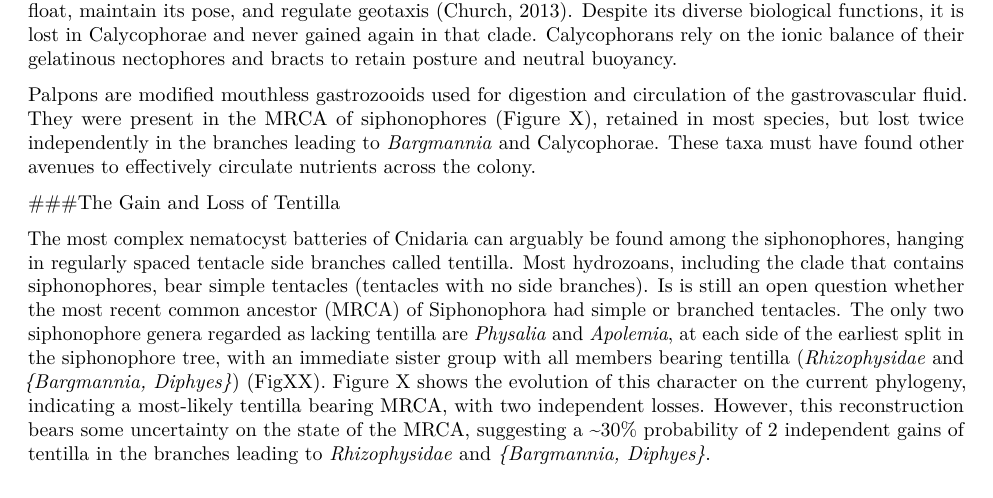
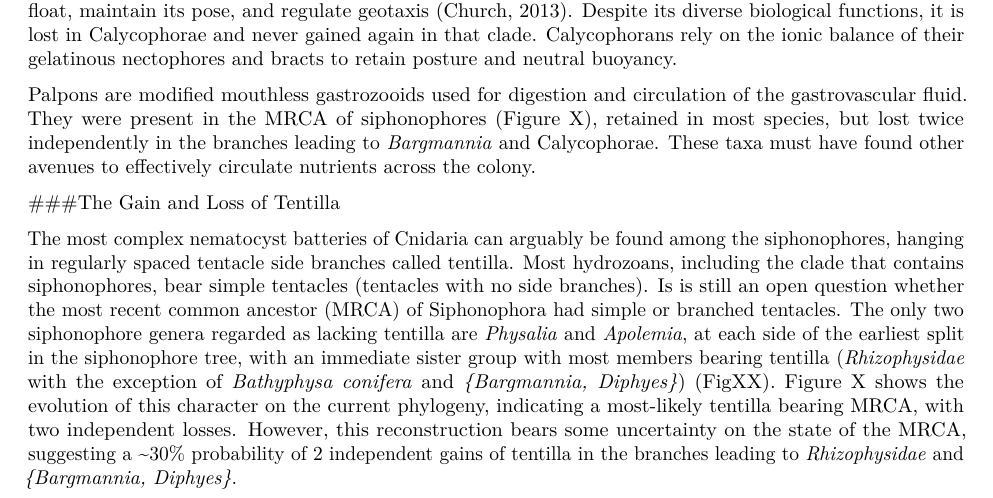
Before and after one commit to caseywdunn/siphonophore_phylogeny_2017, an R Markdown document (manuscript.rmd): part of page 4 of 8, cut so that both start at the same text. Rendered offline with R 4.5, knitr and Pandoc, then LaTeX, with nearby package versions; some code elsewhere in the file could not run offline.

Commit message:
added mention to B. conifera lack of tentilla in manuscript

```diff
--- a/manuscript.rmd
+++ b/manuscript.rmd
@@ -303,7 +303,7 @@ Palpons are modified mouthless gastrozooids used for digestion and circulation o
 
 ###The Gain and Loss of Tentilla
 
-The most complex nematocyst batteries of Cnidaria can arguably be found among the siphonophores, hanging in regularly spaced tentacle side branches called tentilla. Most hydrozoans, including the clade that contains siphonophores, bear simple tentacles (tentacles with no side branches). Is is still an open question whether the most recent common ancestor (MRCA) of Siphonophora had simple or branched tentacles. The only two siphonophore genera regarded as lacking tentilla are *Physalia* and *Apolemia*, at each side of the earliest split in the siphonophore tree, with an immediate sister group with all members bearing tentilla (*Rhizophysidae* and *{Bargmannia, Diphyes}*) (FigXX). Figure X shows the evolution of this character on the current phylogeny, indicating a most-likely tentilla bearing MRCA, with two independent losses. However, this reconstruction bears some uncertainty on the state of the MRCA, suggesting a ~30% probability of 2 independent gains of tentilla in the branches leading to *Rhizophysidae* and *{Bargmannia, Diphyes}*.
+The most complex nematocyst batteries of Cnidaria can arguably be found among the siphonophores, hanging in regularly spaced tentacle side branches called tentilla. Most hydrozoans, including the clade that contains siphonophores, bear simple tentacles (tentacles with no side branches). Is is still an open question whether the most recent common ancestor (MRCA) of Siphonophora had simple or branched tentacles. The only two siphonophore genera regarded as lacking tentilla are *Physalia* and *Apolemia*, at each side of the earliest split in the siphonophore tree, with an immediate sister group with most members bearing tentilla (*Rhizophysidae* with the exception of *Bathyphysa conifera* and *{Bargmannia, Diphyes}*) (FigXX). Figure X shows the evolution of this character on the current phylogeny, indicating a most-likely tentilla bearing MRCA, with two independent losses. However, this reconstruction bears some uncertainty on the state of the MRCA, suggesting a ~30% probability of 2 independent gains of tentilla in the branches leading to *Rhizophysidae* and *{Bargmannia, Diphyes}*.
 
 A key issue here is how we code for absence of tentilla, especially for the case of *Physalia physalis*. The tentacles of this species, when uncoiled, show very prominent, evenly spaced, 3D buttons which contain all active and functionally arranged nematocysts used by the organism for prey capture. Siphonophore tentilla are complete diverticular brachings of the tentacle ectoderm, mesoglea, and gastrovascular canal (lined by endoderm). Hessinger & Ford 1988 (in the Biology of Nematocysts) described these bands as enclosing individual fluid-filled chambers connected by narrow channels to the tentacular canal, lined by endoderm. This suggests they are not just ectodermal swellings, but probably are reduced tentilla. When we code *Physalia physalis* as tentilla bearing, the results for the character reconstraction change to a more parsimonious scenario (Figure X), indicating there was a single loss of tentilla in the branch leading to *Apolemiidae*. This result suggests an unambiguous tentilla-bearing state of the MRCA.
 
```
